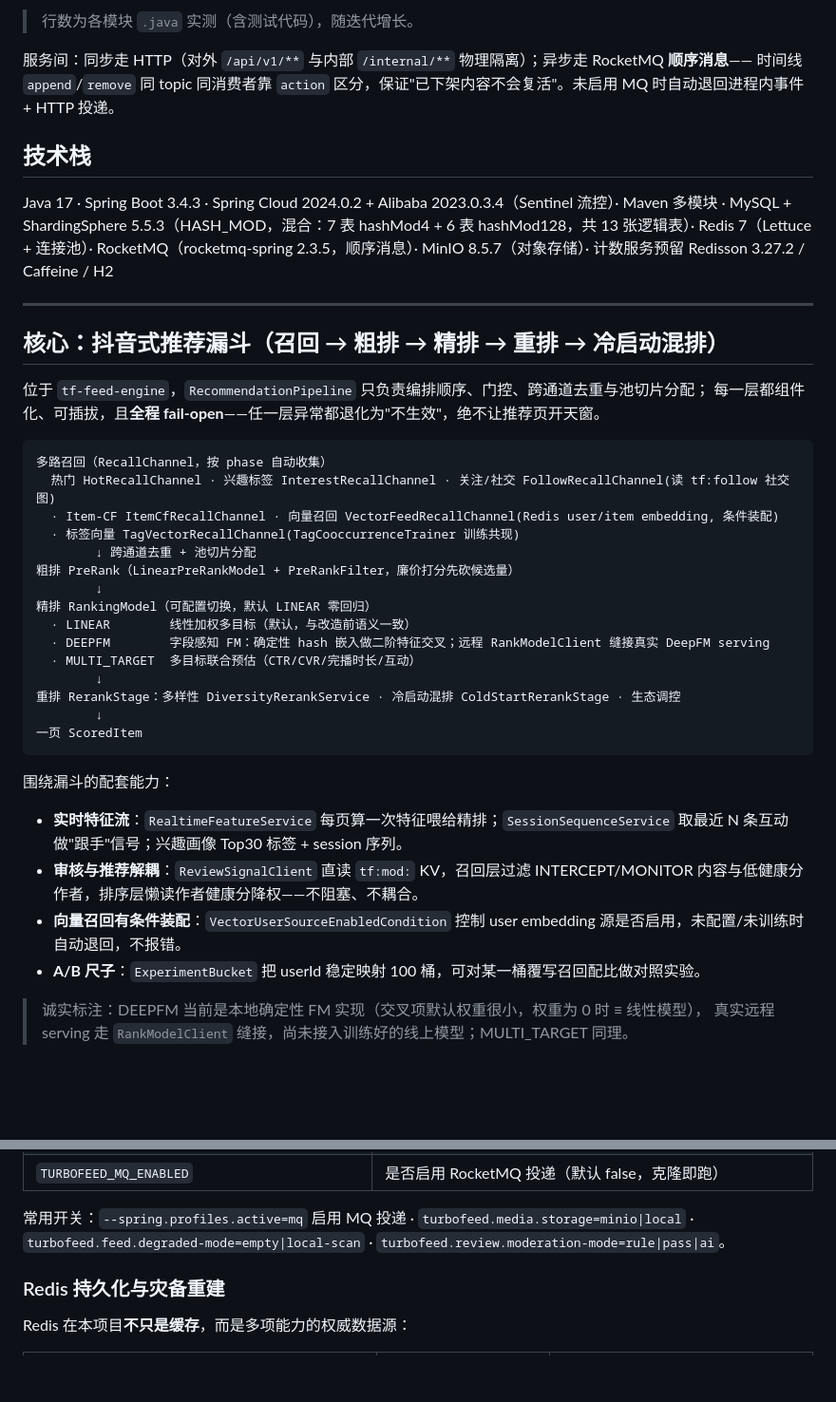
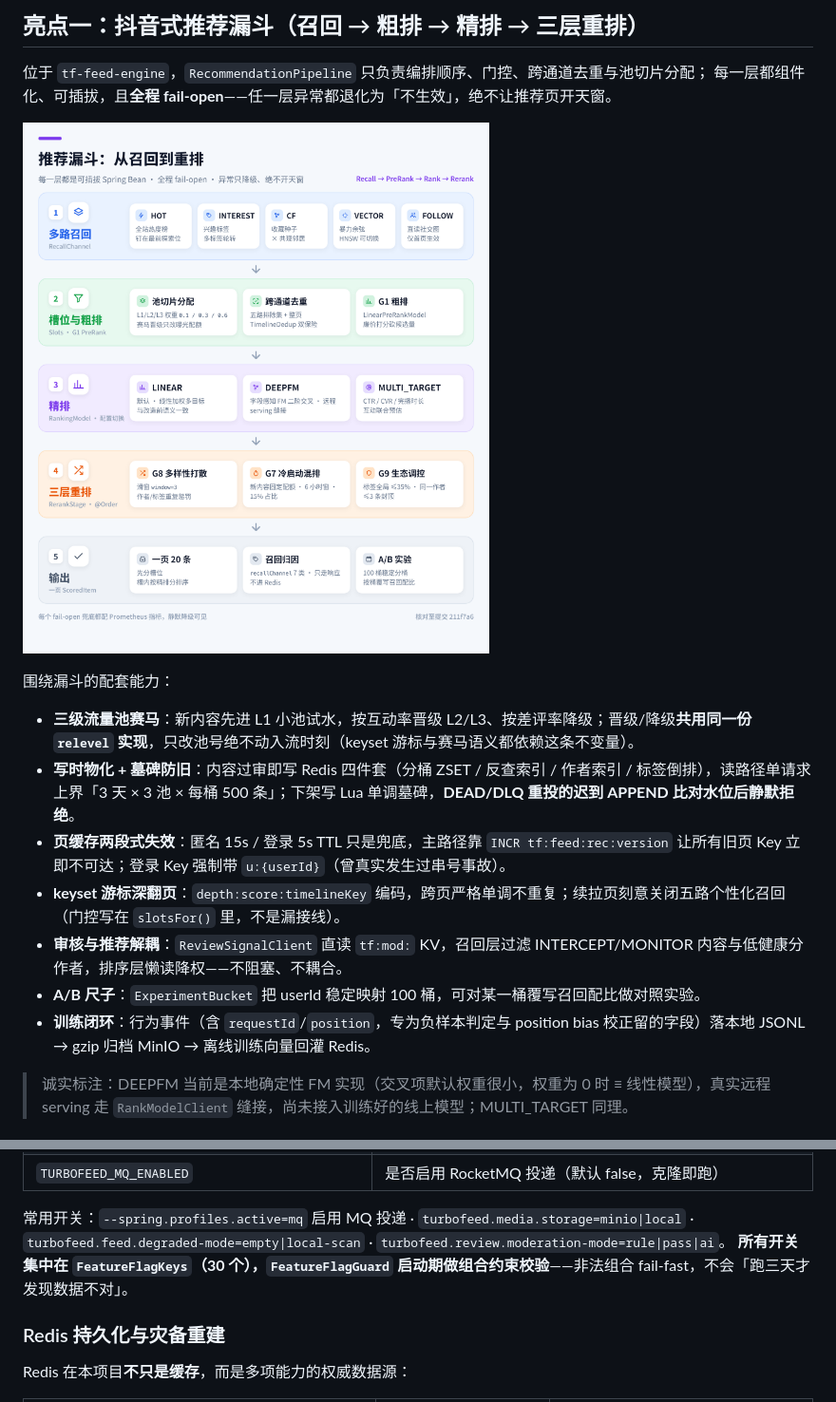
Before and after one commit to dafei-code/turbo-feed, a Markdown page: README.md, 2 parts joined by grey strips. Shown at 95% size. Drawn GitHub-style; pictures changed too: docs/images/recommendation-pipeline.png (added); blank space fills up the shorter version.

````diff
--- a/README.md
+++ b/README.md
@@ -42,46 +59,19 @@ turbo-feed/
-> 行数为各模块 `.java` 实测（含测试代码），随迭代增长。
-
-服务间：同步走 HTTP（对外 `/api/v1/**` 与内部 `/internal/**` 物理隔离）；异步走 RocketMQ **顺序消息**——
-时间线 `append`/`remove` 同 topic 同消费者靠 `action` 区分，保证"已下架内容不会复活"。未启用 MQ 时自动退回进程内事件 + HTTP 投递。
-
-## 技术栈
-
-Java 17 · Spring Boot 3.4.3 · Spring Cloud 2024.0.2 + Alibaba 2023.0.3.4（Sentinel 流控）· Maven 多模块 ·
-MySQL + ShardingSphere 5.5.3（HASH_MOD，混合：7 表 hashMod4 + 6 表 hashMod128，共 13 张逻辑表）· Redis 7（Lettuce + 连接池）·
-RocketMQ（rocketmq-spring 2.3.5，顺序消息）· MinIO 8.5.7（对象存储）· 计数服务预留 Redisson 3.27.2 / Caffeine / H2
-
----
-
-## 核心：抖音式推荐漏斗（召回 → 粗排 → 精排 → 重排 → 冷启动混排）
+## 亮点一：抖音式推荐漏斗（召回 → 粗排 → 精排 → 三层重排）
 
 位于 `tf-feed-engine`，`RecommendationPipeline` 只负责编排顺序、门控、跨通道去重与池切片分配；
-每一层都组件化、可插拔，且**全程 fail-open**——任一层异常都退化为"不生效"，绝不让推荐页开天窗。
+每一层都组件化、可插拔，且**全程 fail-open**——任一层异常都退化为「不生效」，绝不让推荐页开天窗。
 
-```
-多路召回（RecallChannel，按 phase 自动收集）
-  热门 HotRecallChannel · 兴趣标签 InterestRecallChannel · 关注/社交 FollowRecallChannel(读 tf:follow 社交图)
-  · Item-CF ItemCfRecallChannel · 向量召回 VectorFeedRecallChannel(Redis user/item embedding, 条件装配)
-  · 标签向量 TagVectorRecallChannel(TagCooccurrenceTrainer 训练共现)
-        ↓ 跨通道去重 + 池切片分配
-粗排 PreRank（LinearPreRankModel + PreRankFilter，廉价打分先砍候选量）
-        ↓
-精排 RankingModel（可配置切换，默认 LINEAR 零回归）
-  · LINEAR        线性加权多目标（默认，与改造前语义一致）
-  · DEEPFM        字段感知 FM：确定性 hash 嵌入做二阶特征交叉；远程 RankModelClient 缝接真实 DeepFM serving
-  · MULTI_TARGET  多目标联合预估（CTR/CVR/完播时长/互动）
-        ↓
-重排 RerankStage：多样性 DiversityRerankService · 冷启动混排 ColdStartRerankStage · 生态调控
-        ↓
-一页 ScoredItem
-```
+![推荐漏斗：从召回到重排](docs/images/recommendation-pipeline.png)
 
 围绕漏斗的配套能力：
 
-- **实时特征流**：`RealtimeFeatureService` 每页算一次特征喂给精排；`SessionSequenceService` 取最近 N 条互动做"跟手"信号；兴趣画像 Top30 标签 + session 序列。
-- **审核与推荐解耦**：`ReviewSignalClient` 直读 `tf:mod:` KV，召回层过滤 INTERCEPT/MONITOR 内容与低健康分作者，排序层懒读作者健康分降权——不阻塞、不耦合。
-- **向量召回有条件装配**：`VectorUserSourceEnabledCondition` 控制 user embedding 源是否启用，未配置/未训练时自动退回，不报错。
+- **三级流量池赛马**：新内容先进 L1 小池试水，按互动率晋级 L2/L3、按差评率降级；晋级/降级**共用同一份 `relevel` 实现**，只改池号绝不动入流时刻（keyset 游标与赛马语义都依赖这条不变量）。
+- **写时物化 + 墓碑防旧**：内容过审即写 Redis 四件套（分桶 ZSET / 反查索引 / 作者索引 / 标签倒排），读路径单请求上界「3 天 × 3 池 × 每桶 500 条」；下架写 Lua 单调墓碑，**DEAD/DLQ 重投的迟到 APPEND 比对水位后静默拒绝**。
+- **页缓存两段式失效**：匿名 15s / 登录 5s TTL 只是兜底，主路径靠 `INCR tf:feed:rec:version` 让所有旧页 Key 立即不可达；登录 Key 强制带 `u:{userId}`（曾真实发生过串号事故）。
+- **keyset 游标深翻页**：`depth:score:timelineKey` 编码，跨页严格单调不重复；续拉页刻意关闭五路个性化召回（门控写在 `slotsFor()` 里，不是漏接线）。
+- **审核与推荐解耦**：`ReviewSignalClient` 直读 `tf:mod:` KV，召回层过滤 INTERCEPT/MONITOR 内容与低健康分作者，排序层懒读降权——不阻塞、不耦合。
 - **A/B 尺子**：`ExperimentBucket` 把 userId 稳定映射 100 桶，可对某一桶覆写召回配比做对照实验。
+- **训练闭环**：行为事件（含 `requestId`/`position`，专为负样本判定与 position bias 校正留的字段）落本地 JSONL → gzip 归档 MinIO → 离线训练向量回灌 Redis。
 
-> 诚实标注：DEEPFM 当前是本地确定性 FM 实现（交叉项默认权重很小，权重为 0 时 ≡ 线性模型），
-> 真实远程 serving 走 `RankModelClient` 缝接，尚未接入训练好的线上模型；MULTI_TARGET 同理。
+> 诚实标注：DEEPFM 当前是本地确定性 FM 实现（交叉项默认权重很小，权重为 0 时 ≡ 线性模型），真实远程 serving 走 `RankModelClient` 缝接，尚未接入训练好的线上模型；MULTI_TARGET 同理。
 
@@ -164,6 +166,7 @@ java -cp tf-benchmark/target/classes:<deps> com.turbofeed.benchmark.BenchmarkMai
 
 常用开关：`--spring.profiles.active=mq` 启用 MQ 投递 · `turbofeed.media.storage=minio|local` ·
 `turbofeed.feed.degraded-mode=empty|local-scan` · `turbofeed.review.moderation-mode=rule|pass|ai`。
+**所有开关集中在 `FeatureFlagKeys`（30 个），`FeatureFlagGuard` 启动期做组合约束校验**——非法组合 fail-fast，不会「跑三天才发现数据不对」。
 
 ### Redis 持久化与灾备重建
 
````
Also changed, not shown: other parts of README.md (+80 -49 lines), docs/images/architecture-overview.png (added), docs/images/data-layer.png (added), docs/images/event-bus.png (added).
